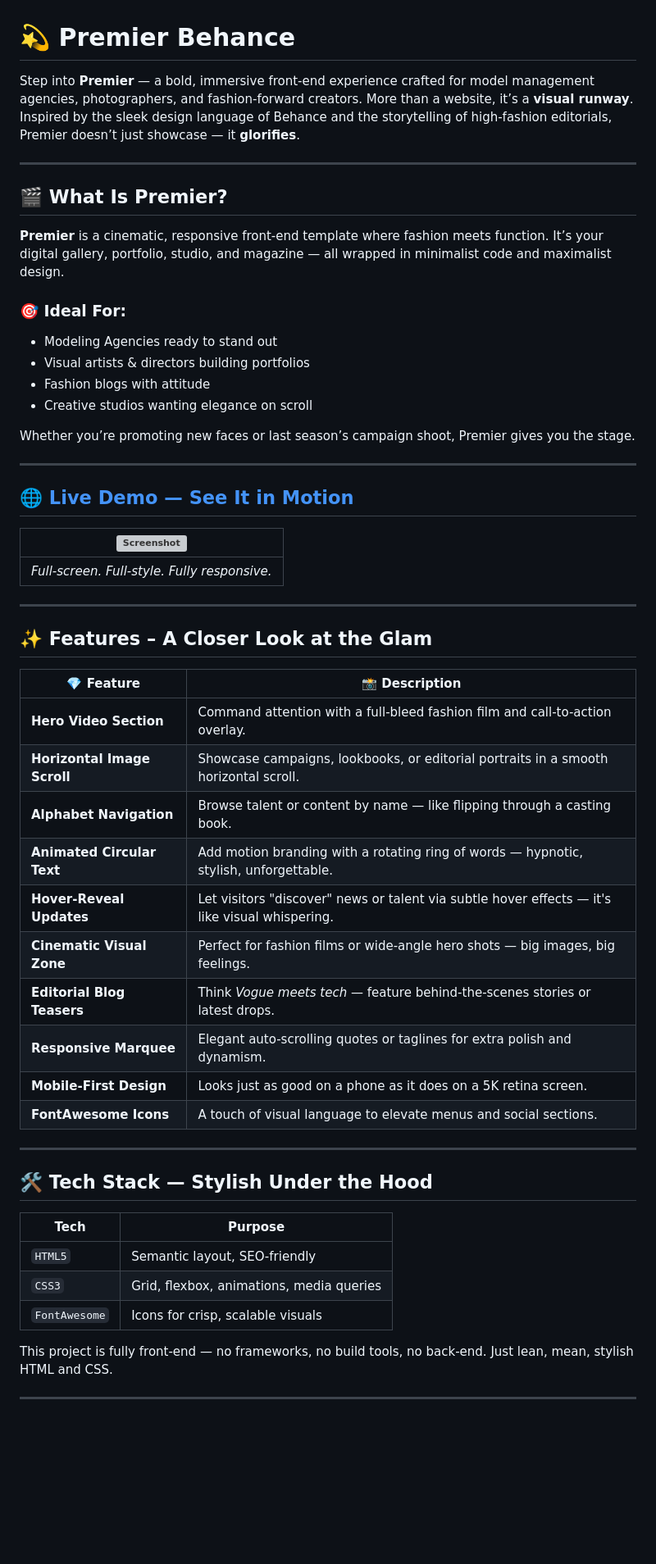
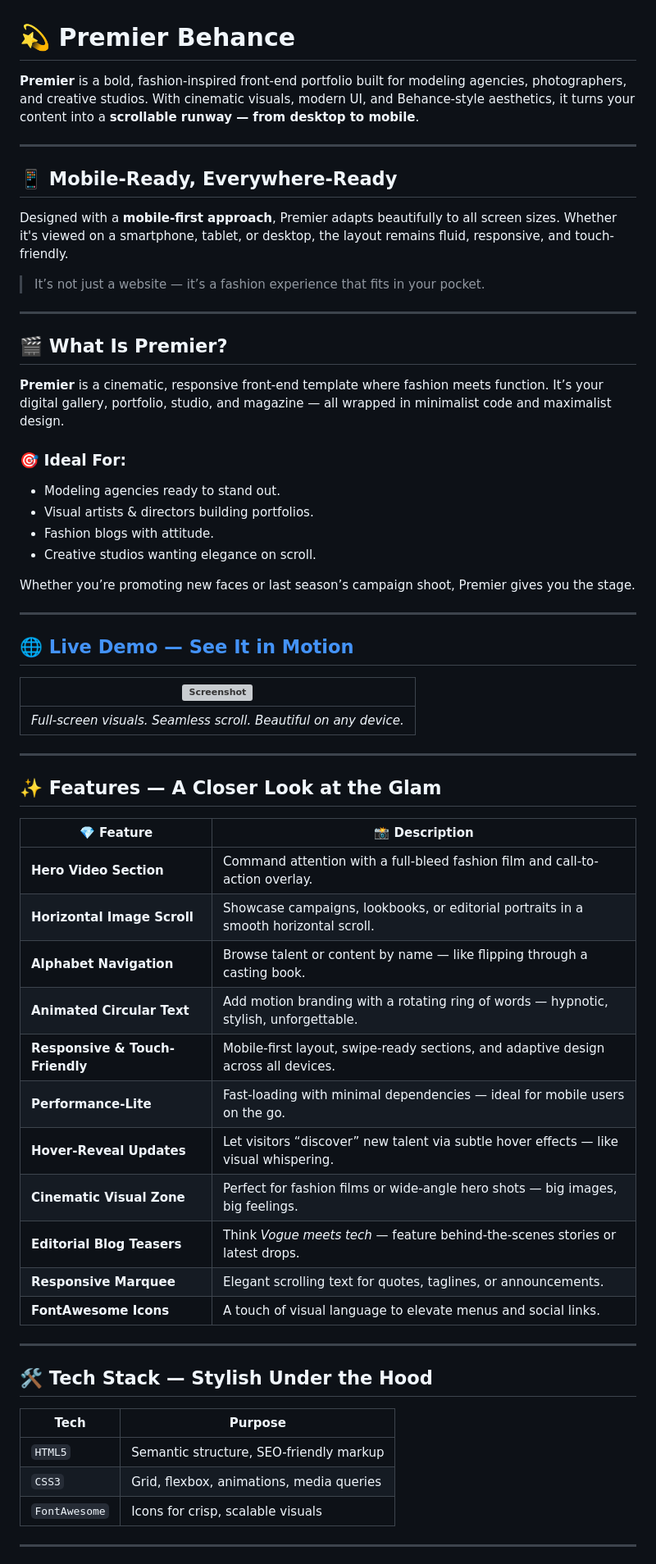
Before and after one commit to VarunB453/Premier-Behance, a Markdown page: README.md, the part around the change printed below. Shown: that part at 82% size. Drawn GitHub-style; blank space fills up the shorter version; grey boxes are pictures that could not be loaded.

```diff
--- a/README.md
+++ b/README.md
@@ -1,7 +1,15 @@
 # 💫 **Premier Behance**
 
-Step into **Premier** — a bold, immersive front-end experience crafted for model management agencies, photographers, and fashion-forward creators.
-More than a website, it’s a **visual runway**. Inspired by the sleek design language of Behance and the storytelling of high-fashion editorials, Premier doesn’t just showcase — it **glorifies**.
+**Premier** is a bold, fashion-inspired front-end portfolio built for modeling agencies, photographers, and creative studios.
+With cinematic visuals, modern UI, and Behance-style aesthetics, it turns your content into a **scrollable runway — from desktop to mobile**.
+
+---
+
+## 📱 Mobile-Ready, Everywhere-Ready
+
+Designed with a **mobile-first approach**, Premier adapts beautifully to all screen sizes. Whether it's viewed on a smartphone, tablet, or desktop, the layout remains fluid, responsive, and touch-friendly.
+
+> It’s not just a website — it’s a fashion experience that fits in your pocket.
 
 ---
 
@@ -12,10 +20,10 @@ It’s your digital gallery, portfolio, studio, and magazine — all wrapped in
 
 ### 🎯 Ideal For:
 
-* Modeling Agencies ready to stand out
-* Visual artists & directors building portfolios
-* Fashion blogs with attitude
-* Creative studios wanting elegance on scroll
+* Modeling agencies ready to stand out.
+* Visual artists & directors building portfolios.
+* Fashion blogs with attitude.
+* Creative studios wanting elegance on scroll.
 
 Whether you’re promoting new faces or last season’s campaign shoot, Premier gives you the stage.
 
@@ -25,24 +33,25 @@ Whether you’re promoting new faces or last season’s campaign shoot, Premier
 
 | ![Screenshot](https://github.com/user-attachments/assets/a6b0661b-843e-4066-ab8c-b91a40eacb31) |
 | :--------------------------------------------------------------------------------------------: |
-|                          *Full-screen. Full-style. Fully responsive.*                          |
+|                *Full-screen visuals. Seamless scroll. Beautiful on any device.*                |
 
 ---
 
-## ✨ Features – A Closer Look at the Glam
+## ✨ Features — A Closer Look at the Glam
 
-| 💎 Feature                  | 📸 Description                                                                                 |
-| --------------------------- | ---------------------------------------------------------------------------------------------- |
-| **Hero Video Section**      | Command attention with a full-bleed fashion film and call-to-action overlay.                   |
-| **Horizontal Image Scroll** | Showcase campaigns, lookbooks, or editorial portraits in a smooth horizontal scroll.           |
-| **Alphabet Navigation**     | Browse talent or content by name — like flipping through a casting book.                       |
-| **Animated Circular Text**  | Add motion branding with a rotating ring of words — hypnotic, stylish, unforgettable.          |
-| **Hover-Reveal Updates**    | Let visitors "discover" news or talent via subtle hover effects — it's like visual whispering. |
-| **Cinematic Visual Zone**   | Perfect for fashion films or wide-angle hero shots — big images, big feelings.                 |
-| **Editorial Blog Teasers**  | Think *Vogue meets tech* — feature behind-the-scenes stories or latest drops.                  |
-| **Responsive Marquee**      | Elegant auto-scrolling quotes or taglines for extra polish and dynamism.                       |
-| **Mobile-First Design**     | Looks just as good on a phone as it does on a 5K retina screen.                                |
-| **FontAwesome Icons**       | A touch of visual language to elevate menus and social sections.                               |
+| 💎 Feature                      | 📸 Description                                                                        |
+| ------------------------------- | ------------------------------------------------------------------------------------- |
+| **Hero Video Section**          | Command attention with a full-bleed fashion film and call-to-action overlay.          |
+| **Horizontal Image Scroll**     | Showcase campaigns, lookbooks, or editorial portraits in a smooth horizontal scroll.  |
+| **Alphabet Navigation**         | Browse talent or content by name — like flipping through a casting book.              |
+| **Animated Circular Text**      | Add motion branding with a rotating ring of words — hypnotic, stylish, unforgettable. |
+| **Responsive & Touch-Friendly** | Mobile-first layout, swipe-ready sections, and adaptive design across all devices.    |
+| **Performance-Lite**            | Fast-loading with minimal dependencies — ideal for mobile users on the go.            |
+| **Hover-Reveal Updates**        | Let visitors “discover” new talent via subtle hover effects — like visual whispering. |
+| **Cinematic Visual Zone**       | Perfect for fashion films or wide-angle hero shots — big images, big feelings.        |
+| **Editorial Blog Teasers**      | Think *Vogue meets tech* — feature behind-the-scenes stories or latest drops.         |
+| **Responsive Marquee**          | Elegant scrolling text for quotes, taglines, or announcements.                        |
+| **FontAwesome Icons**           | A touch of visual language to elevate menus and social links.                         |
 
 ---
 
@@ -50,11 +59,10 @@ Whether you’re promoting new faces or last season’s campaign shoot, Premier
 
 | Tech          | Purpose                                  |
 | ------------- | ---------------------------------------- |
-| `HTML5`       | Semantic layout, SEO-friendly            |
+| `HTML5`       | Semantic structure, SEO-friendly markup  |
 | `CSS3`        | Grid, flexbox, animations, media queries |
 | `FontAwesome` | Icons for crisp, scalable visuals        |
 
-This project is fully front-end — no frameworks, no build tools, no back-end. Just lean, mean, stylish HTML and CSS.
 
 ---
 
```
Also changed, not shown: other parts of README.md (+17 -17 lines).
